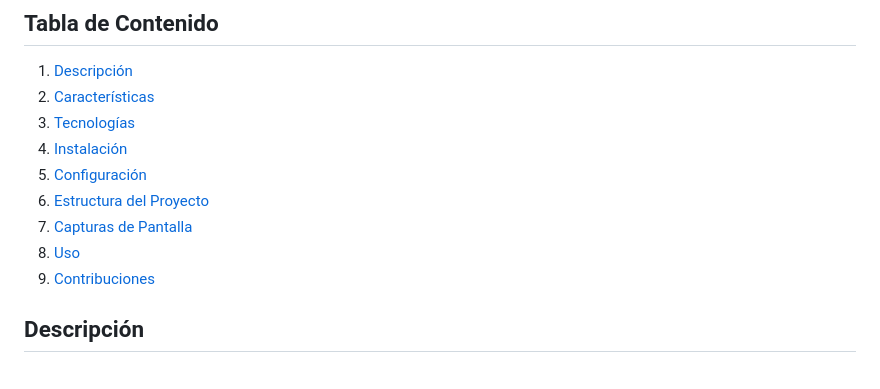
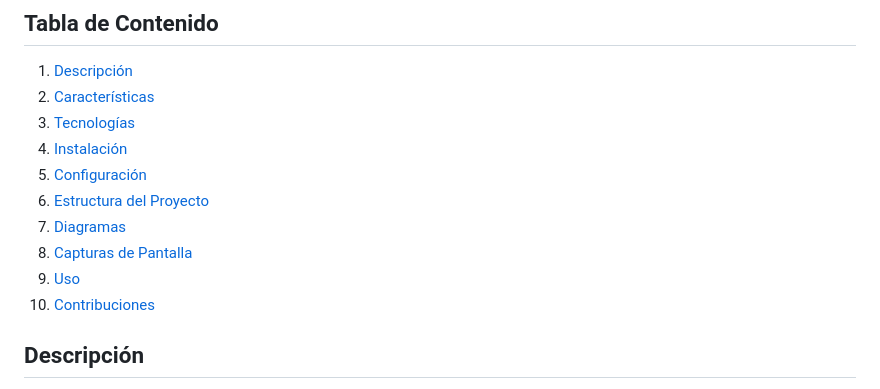
Before and after one commit to emperezm/Producto_mongodb, a Markdown page: README.md, the part around the change printed below. Drawn GitHub-style.

```diff
--- a/README.md
+++ b/README.md
@@ -10,9 +10,10 @@
 4. [Instalación](#instalación)
 5. [Configuración](#configuración)
 6. [Estructura del Proyecto](#estructura-del-proyecto)
-7. [Capturas de Pantalla](#capturas-de-pantalla)
-8. [Uso](#uso)
-9. [Contribuciones](#contribuciones)
+7. [Diagramas](#diagramas)
+8. [Capturas de Pantalla](#capturas-de-pantalla)
+9. [Uso](#uso)
+10. [Contribuciones](#contribuciones)
 
 ## Descripción
 
```
Also changed, not shown: other parts of README.md (+8 -5 lines), capturas/casos-uso.jpeg (renamed from Imagen del diagrama.jpeg), capturas/clases.jpeg (added).
